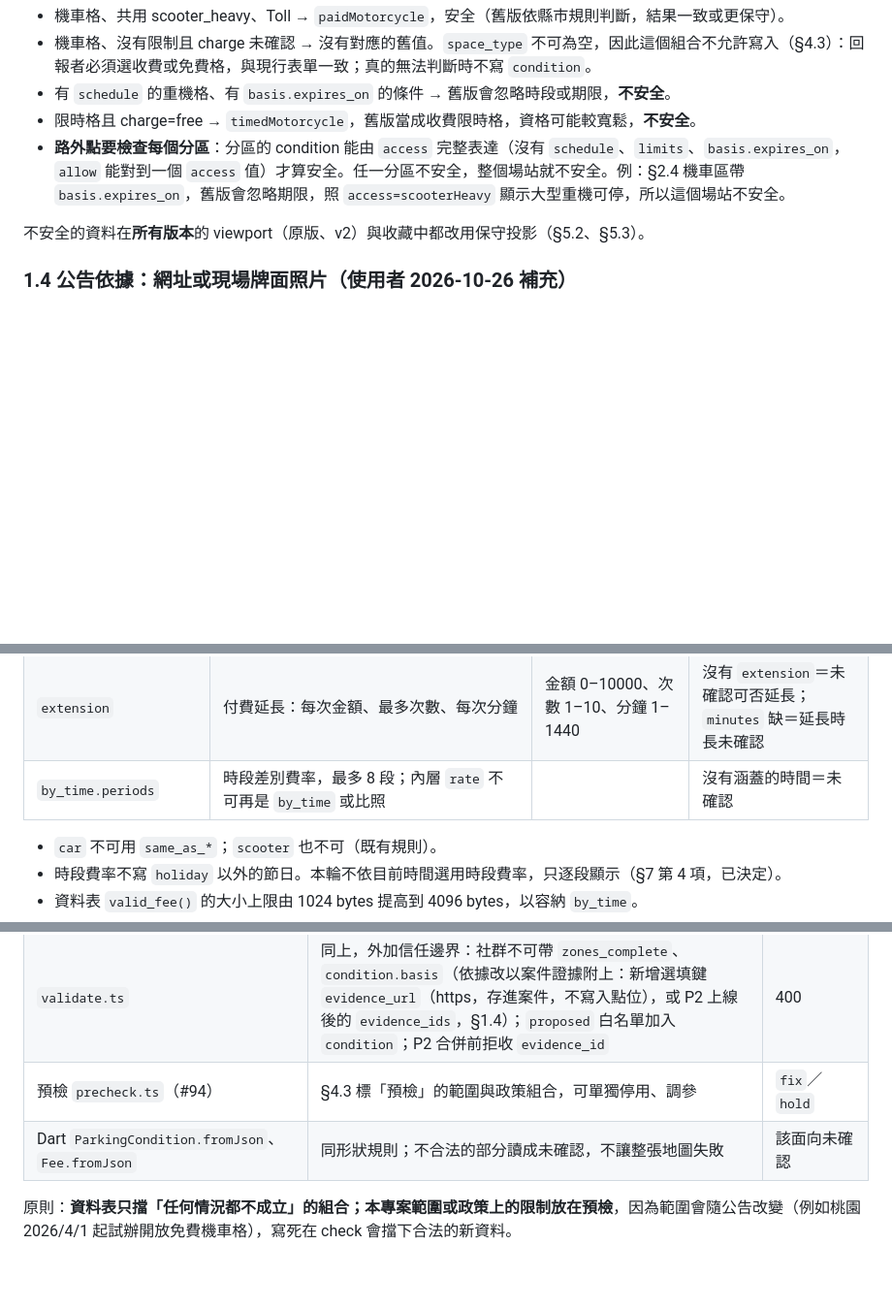
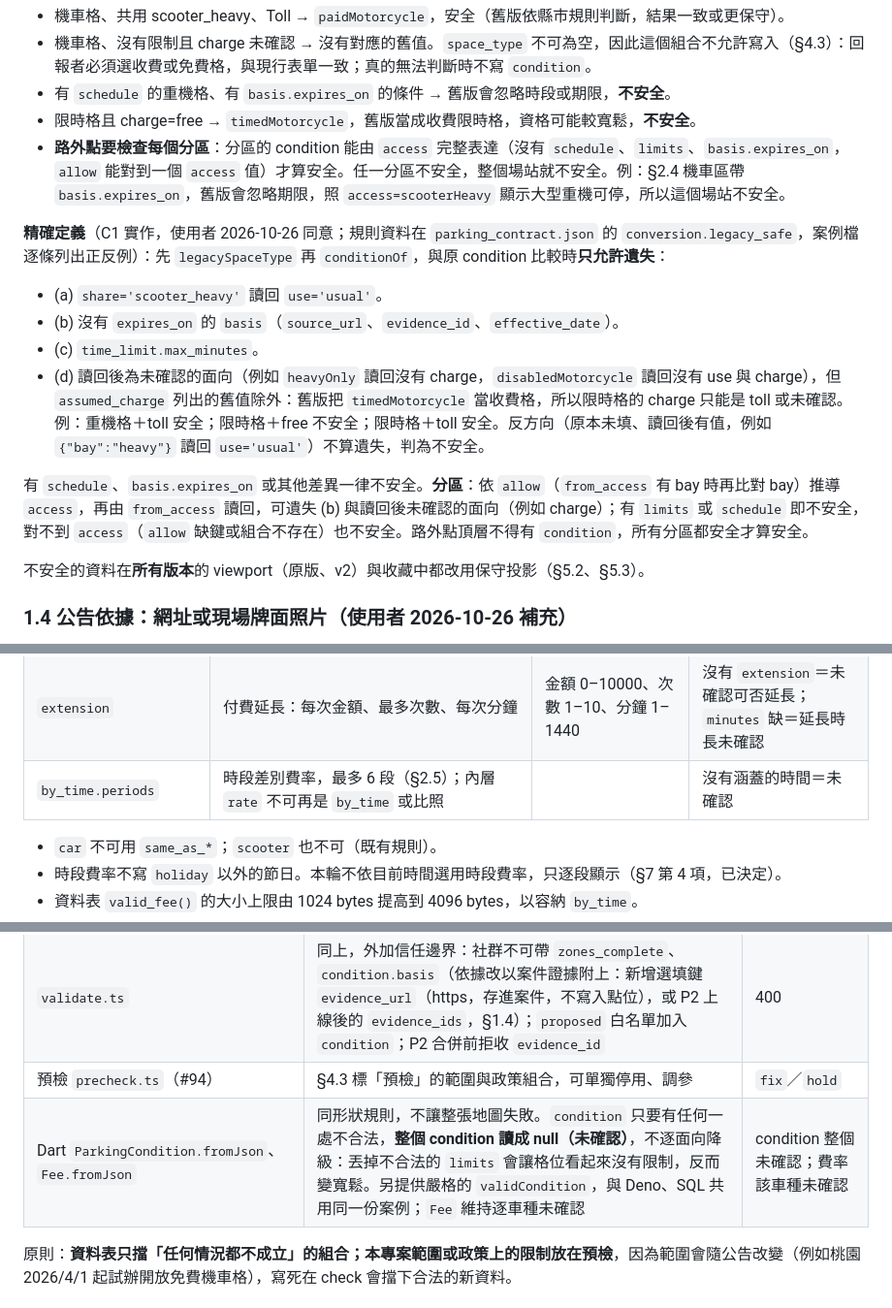
Before and after one commit to smvt1215/motorcycle-parking, a Markdown page: docs/designs/2026-10-26-parking-conditions-and-fees.md, 3 parts joined by grey strips. Shown at 97% size. Drawn GitHub-style; blank space fills up the shorter version.

Commit message:
docs(design): 停放條件設計補上 legacySafe 精確定義與 condition 讀取規則
- §1.3：legacySafe 可遺失的 (a)～(d) 與分區、場站條件
- §4.2：condition 任何不合法即整個讀成 null，另有嚴格 validCondition
- §2.2：by_time 最多 6 段，與 §2.5 一致

Co-Authored-By: Claude Opus 5.5 <noreply@anthropic.com>
Claude-Session: https://claude.ai/code/session_01Bet6tRDKT3njAqLX5MuQxq

```diff
--- a/docs/designs/2026-10-26-parking-conditions-and-fees.md
+++ b/docs/designs/2026-10-26-parking-conditions-and-fees.md
@@ -125,6 +125,15 @@
 - 限時格且 charge=free → `timedMotorcycle`，舊版當成收費限時格，資格可能較寬鬆，**不安全**。
 - **路外點要檢查每個分區**：分區的 condition 能由 `access` 完整表達（沒有 `schedule`、`limits`、`basis.expires_on`，`allow` 能對到一個 `access` 值）才算安全。任一分區不安全，整個場站就不安全。例：§2.4 機車區帶 `basis.expires_on`，舊版會忽略期限，照 `access=scooterHeavy` 顯示大型重機可停，所以這個場站不安全。
 
+**精確定義**（C1 實作，使用者 2026-10-26 同意；規則資料在 `parking_contract.json` 的 `conversion.legacy_safe`，案例檔逐條列出正反例）：先 `legacySpaceType` 再 `conditionOf`，與原 condition 比較時**只允許遺失**：
+
+- (a) `share='scooter_heavy'` 讀回 `use='usual'`。
+- (b) 沒有 `expires_on` 的 `basis`（`source_url`、`evidence_id`、`effective_date`）。
+- (c) `time_limit.max_minutes`。
+- (d) 讀回後為未確認的面向（例如 `heavyOnly` 讀回沒有 charge，`disabledMotorcycle` 讀回沒有 use 與 charge），但 `assumed_charge` 列出的舊值除外：舊版把 `timedMotorcycle` 當收費格，所以限時格的 charge 只能是 toll 或未確認。例：重機格＋toll 安全；限時格＋free 不安全；限時格＋toll 安全。反方向（原本未填、讀回後有值，例如 `{"bay":"heavy"}` 讀回 `use='usual'`）不算遺失，判為不安全。
+
+有 `schedule`、`basis.expires_on` 或其他差異一律不安全。**分區**：依 `allow`（`from_access` 有 bay 時再比對 bay）推導 `access`，再由 `from_access` 讀回，可遺失 (b) 與讀回後未確認的面向（例如 charge）；有 `limits` 或 `schedule` 即不安全，對不到 `access`（`allow` 缺鍵或組合不存在）也不安全。路外點頂層不得有 `condition`，所有分區都安全才算安全。
+
 不安全的資料在**所有版本**的 viewport（原版、v2）與收藏中都改用保守投影（§5.2、§5.3）。
 
 ### 1.4 公告依據：網址或現場牌面照片（使用者 2026-10-26 補充）
@@ -187,7 +196,7 @@ c    = "each_period" | "entry_only"           計次跨時段怎麼計，缺＝
 | `renew` | 計次是否隔日另計：`none`＝不另計（停多久都只收一次）、`midnight`＝隔日另計（跨過每日零時重新計次）。只用於 `per_visit`，`by_time` 內每一段計次各自設定 | `none`／`midnight` | **未確認**。「沒填」不代表「不另計」（§2.5） |
 | `by_time.cross_period` | 停放跨進另一個計次時段時怎麼計：`each_period`＝每進入一個計次時段依該段費率另計一次、`entry_only`＝只依進場時段的費率計 | 二選一 | **未確認**（§2.5、§7 第 7 項，已決定） |
 | `extension` | 付費延長：每次金額、最多次數、每次分鐘 | 金額 0–10000、次數 1–10、分鐘 1–1440 | 沒有 `extension`＝未確認可否延長；`minutes` 缺＝延長時長未確認 |
-| `by_time.periods` | 時段差別費率，最多 8 段；內層 `rate` 不可再是 `by_time` 或比照 | | 沒有涵蓋的時間＝未確認 |
+| `by_time.periods` | 時段差別費率，最多 6 段（§2.5）；內層 `rate` 不可再是 `by_time` 或比照 | | 沒有涵蓋的時間＝未確認 |
 
 - `car` 不可用 `same_as_*`；`scooter` 也不可（既有規則）。
 - 時段費率不寫 `holiday` 以外的節日。本輪不依目前時間選用時段費率，只逐段顯示（§7 第 4 項，已決定）。
@@ -417,7 +426,7 @@ SQL 不能在執行時讀 JSON，所以由 `tool/gen_contract_sql.py` 從契約
 | 資料表 check（`valid_condition`、`valid_fee` v2、`valid_zones`） | 形狀、鍵、範圍；不可能成立的組合（§4.3 標 DB 的列） | 寫入失敗。管理員 RPC 與匯入也受約束 |
 | `validate.ts` | 同上，外加信任邊界：社群不可帶 `zones_complete`、`condition.basis`（依據改以案件證據附上：新增選填鍵 `evidence_url`（https，存進案件，不寫入點位），或 P2 上線後的 `evidence_ids`，§1.4）；`proposed` 白名單加入 `condition`；P2 合併前拒收 `evidence_id` | 400 |
 | 預檢 `precheck.ts`（#94） | §4.3 標「預檢」的範圍與政策組合，可單獨停用、調參 | `fix`／`hold` |
-| Dart `ParkingCondition.fromJson`、`Fee.fromJson` | 同形狀規則；不合法的部分讀成未確認，不讓整張地圖失敗 | 該面向未確認 |
+| Dart `ParkingCondition.fromJson`、`Fee.fromJson` | 同形狀規則，不讓整張地圖失敗。`condition` 只要有任何一處不合法，**整個 condition 讀成 null（未確認）**，不逐面向降級：丟掉不合法的 `limits` 會讓格位看起來沒有限制，反而變寬鬆。另提供嚴格的 `validCondition`，與 Deno、SQL 共用同一份案例；`Fee` 維持逐車種未確認 | condition 整個未確認；費率該車種未確認 |
 
 原則：**資料表只擋「任何情況都不成立」的組合；本專案範圍或政策上的限制放在預檢**，因為範圍會隨公告改變（例如桃園 2026/4/1 起試辦開放免費機車格），寫死在 check 會擋下合法的新資料。
 
```
